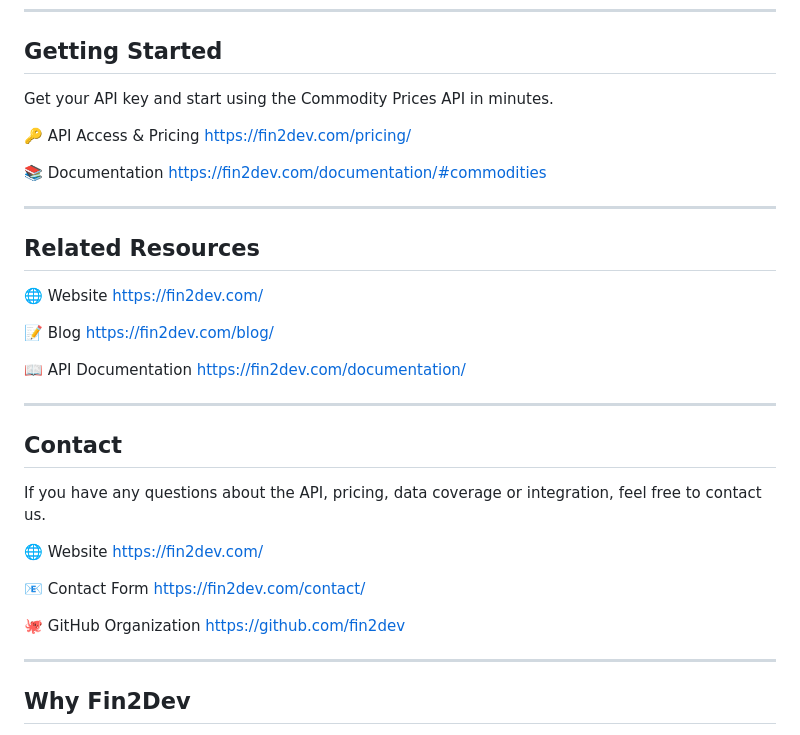
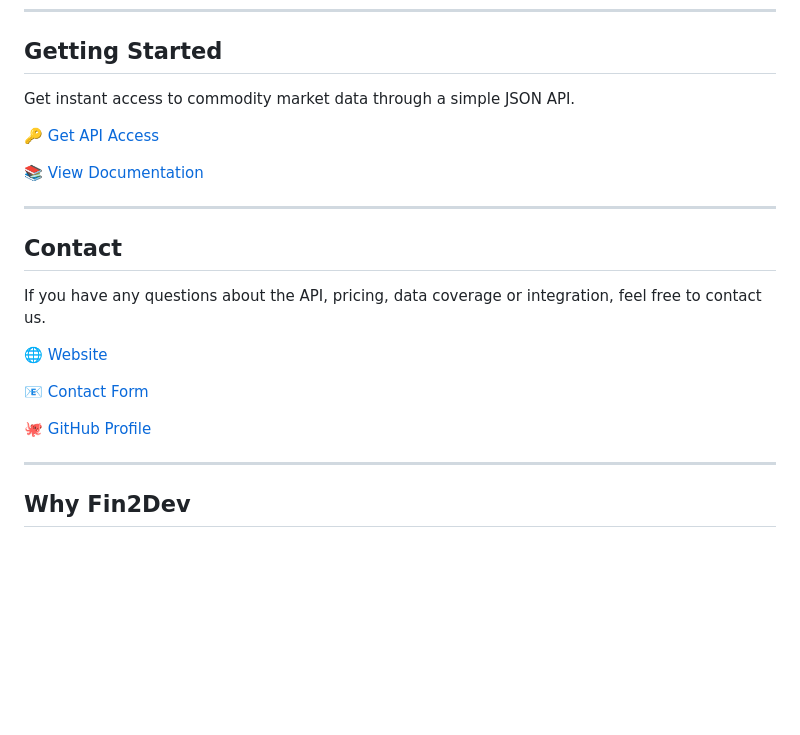
Before and after one commit to fin2dev/Commodity-Prices-API, a Markdown page: README.md, the part around the change. Rendered like a GitHub page; blank space fills up the shorter version.

```diff
--- a/README.md
+++ b/README.md
@@ -120,26 +120,11 @@ fetch(
 
 ## Getting Started
 
-Get your API key and start using the Commodity Prices API in minutes.
+Get instant access to commodity market data through a simple JSON API.
 
-🔑 API Access & Pricing
-https://fin2dev.com/pricing/
+🔑 [Get API Access](https://fin2dev.com/pricing/)
 
-📚 Documentation
-https://fin2dev.com/documentation/#commodities
-
----
-
-## Related Resources
-
-🌐 Website
-https://fin2dev.com/
-
-📝 Blog
-https://fin2dev.com/blog/
-
-📖 API Documentation
-https://fin2dev.com/documentation/
+📚 [View Documentation](https://fin2dev.com/documentation/#commodities)
 
 ---
 
@@ -147,14 +132,11 @@ https://fin2dev.com/documentation/
 
 If you have any questions about the API, pricing, data coverage or integration, feel free to contact us.
 
-🌐 Website
-https://fin2dev.com/
+🌐 [Website](https://fin2dev.com/)
 
-📧 Contact Form
-https://fin2dev.com/contact/
+📧 [Contact Form](https://fin2dev.com/contact/)
 
-🐙 GitHub Organization
-https://github.com/fin2dev
+🐙 [GitHub Profile](https://github.com/fin2dev)
 
 ---
 
```
